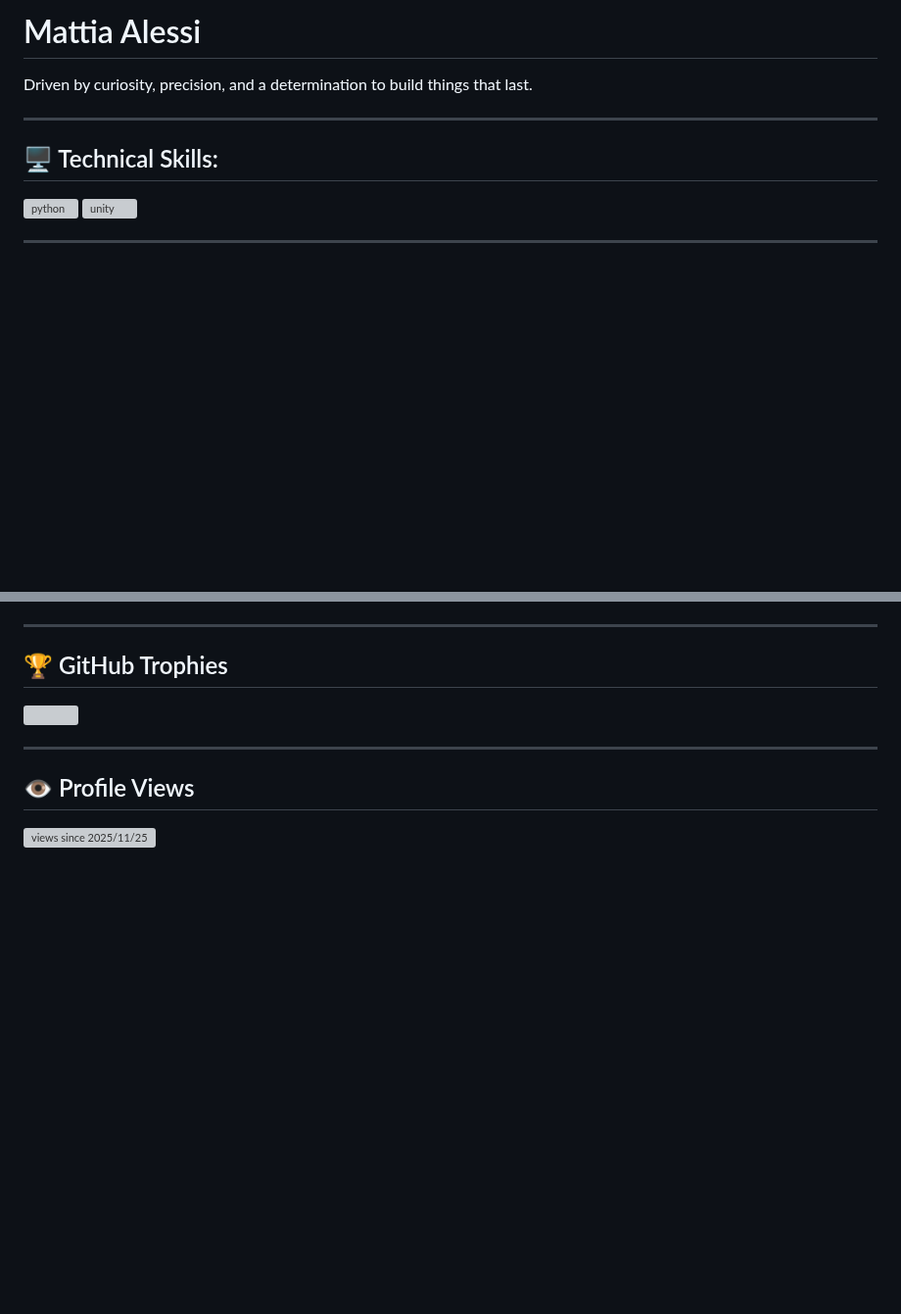
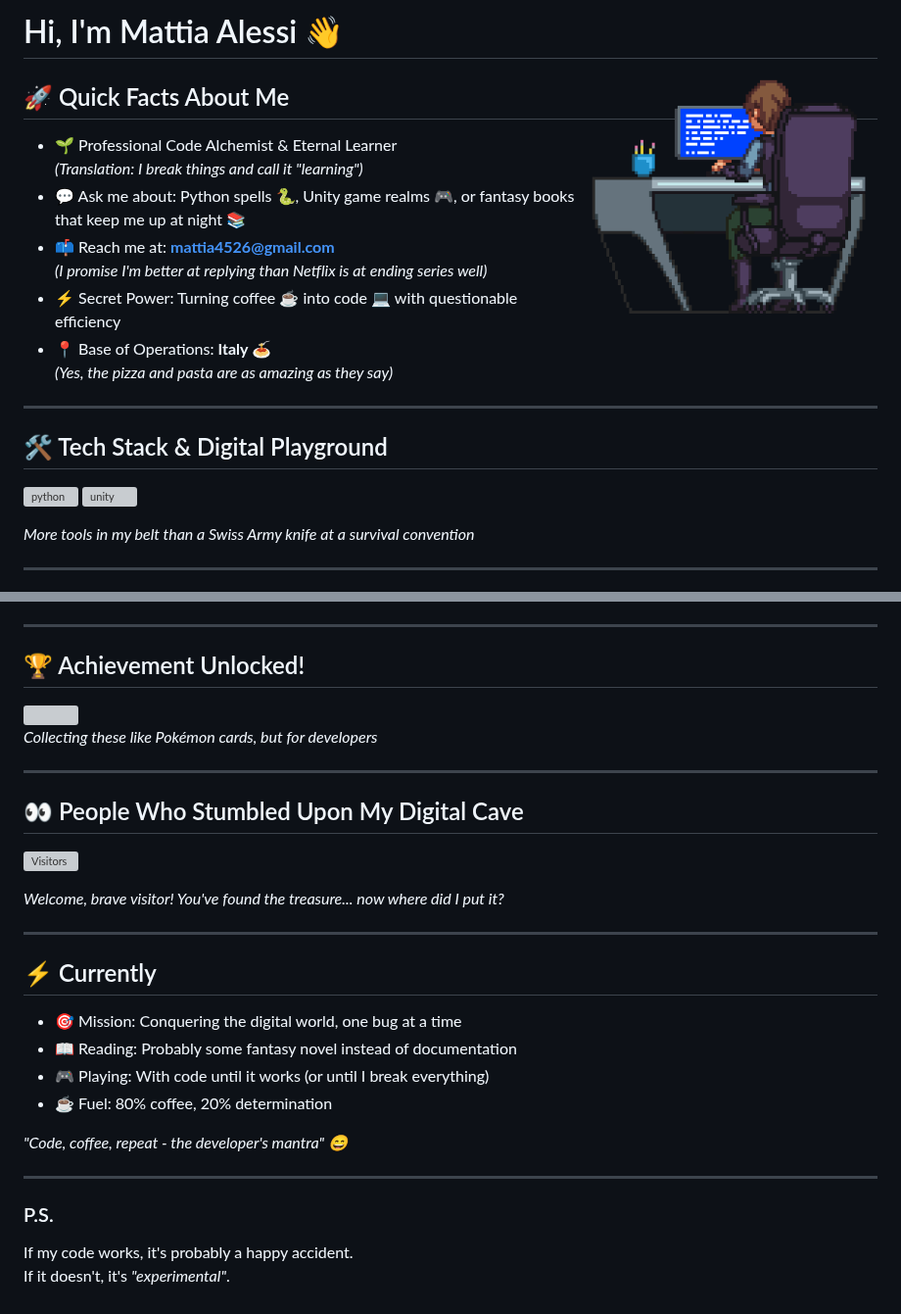
Before and after one commit to MattiaAlessi/MattiaAlessi, a Markdown page: README.md, 2 parts joined by grey strips. Shown at 98% size. Rendered like a GitHub page; pictures changed too: images/prog_gui.gif (added); blank space fills up the shorter version; grey boxes are pictures that could not be loaded.

Commit message:
Mod Readme

```diff
--- a/README.md
+++ b/README.md
@@ -1,10 +1,19 @@
-# Mattia Alessi
+# Hi, I'm Mattia Alessi 👋
+<img align="right" src="images/prog_gui.gif" alt="Profile Image" width="300"/>
 
-Driven by curiosity, precision, and a determination to build things that last.
+## 🚀 Quick Facts About Me
+- 🌱 Professional Code Alchemist & Eternal Learner
+  *(Translation: I break things and call it "learning")*
+- 💬 Ask me about: Python spells 🐍, Unity game realms 🎮, or fantasy books that keep me up at night 📚
+- 📫 Reach me at: **mattia4526@gmail.com**
+  *(I promise I'm better at replying than Netflix is at ending series well)*
+- ⚡ Secret Power: Turning coffee ☕ into code 💻 with questionable efficiency
+- 📍 Base of Operations: **Italy 🍝**
+  *(Yes, the pizza and pasta are as amazing as they say)*
 
 ---
 
-## 🖥️ Technical Skills:
+## 🛠️ Tech Stack & Digital Playground
 <p align="left">
   <!-- Python -->
   <a href="https://www.python.org" target="_blank" rel="noreferrer">
@@ -12,4 +21,3 @@ Driven by curiosity, precision, and a determination to build things that last.
   </a>
-
   <!-- Unity -->
   <a href="https://unity.com/" target="_blank" rel="noreferrer">
@@ -17,5 +25,7 @@ Driven by curiosity, precision, and a determination to build things that last.
   </a>
-  </p>
+</p>
+
+*More tools in my belt than a Swiss Army knife at a survival convention*
 
 ---
 
@@ -26,10 +36,30 @@ Driven by curiosity, precision, and a determination to build things that last.
 
 ---
 
-## 🏆 GitHub Trophies
+## 🏆 Achievement Unlocked!
 <img src="https://github-profile-trophy.vercel.app/?username=MattiaAlessi&theme=radical&no-frame=false&no-bg=true&margin-w=4"/>
+
+*Collecting these like Pokémon cards, but for developers*
 
 ---
 
-## 👁️ Profile Views
-![views since 2025/11/25](https://visitor-badge-deno.deno.dev/mattiaalessi.mattiaalessi.svg)
+## 👀 People Who Stumbled Upon My Digital Cave
+![Visitors](https://visitor-badge-deno.deno.dev/mattiaalessi.mattiaalessi.svg)
+
+*Welcome, brave visitor! You've found the treasure... now where did I put it?*
+
+---
+
+## ⚡ Currently
+- 🎯 Mission: Conquering the digital world, one bug at a time
+- 📖 Reading: Probably some fantasy novel instead of documentation
+- 🎮 Playing: With code until it works (or until I break everything)
+- ☕ Fuel: 80% coffee, 20% determination
+
+*"Code, coffee, repeat - the developer's mantra" 😄*
+
+---
+
+### P.S.
+If my code works, it's probably a happy accident.
+If it doesn't, it's *"experimental"*.
```
Also changed, not shown: other parts of README.md (+5 -5 lines).
